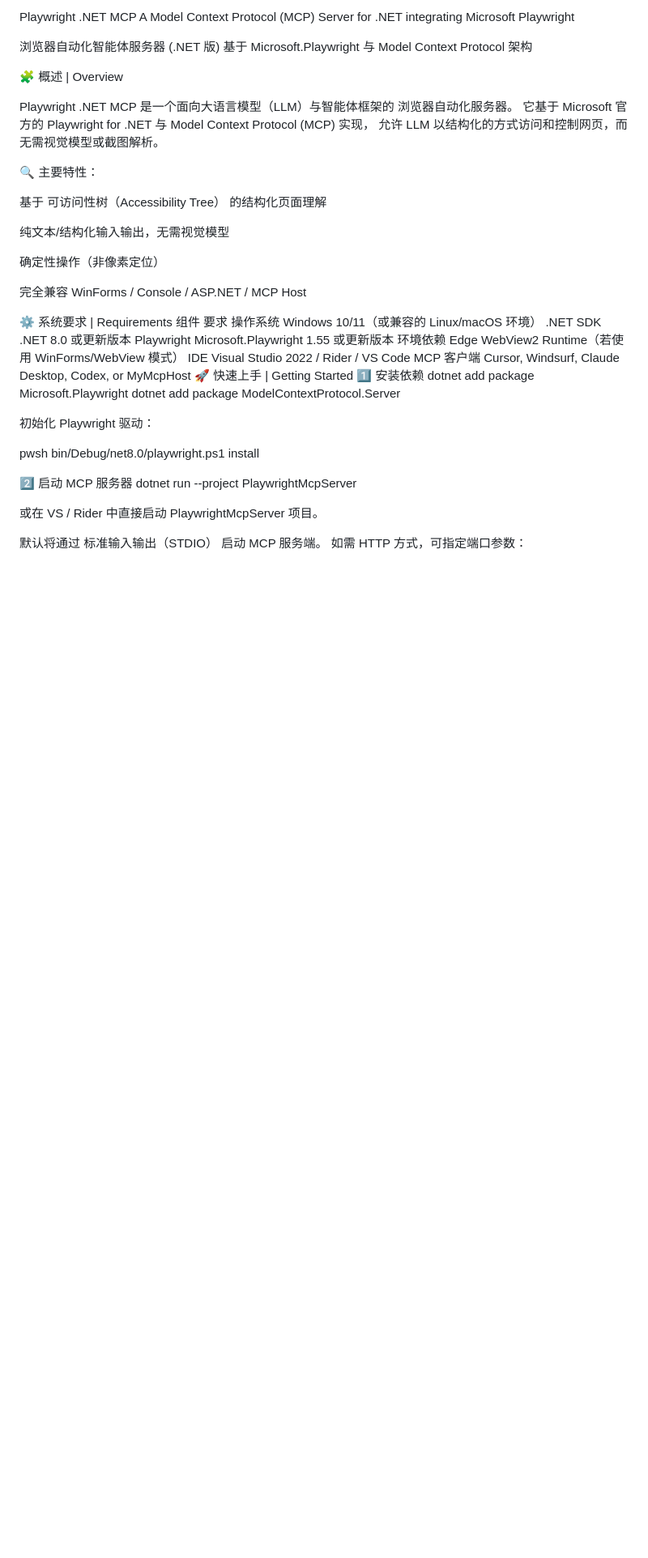
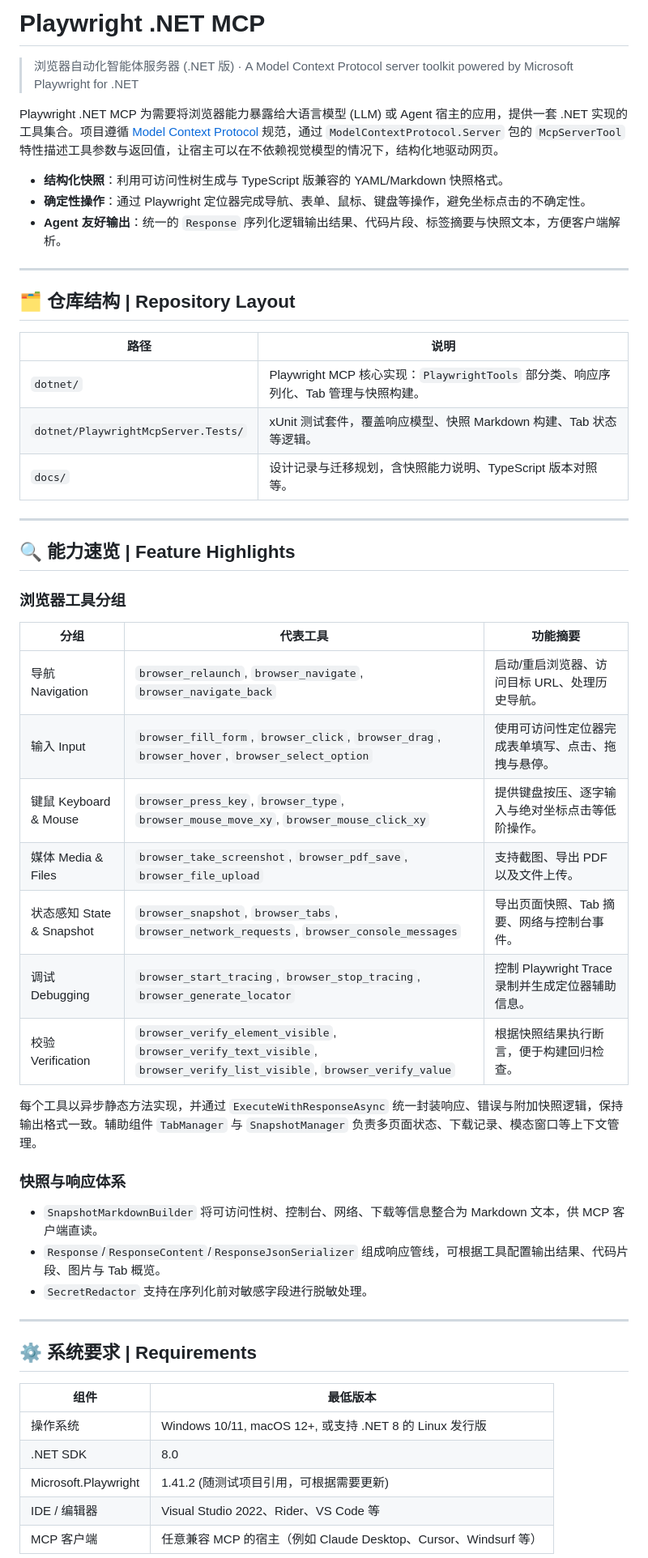
Before and after one commit to HSOffice/playwright-dotnet-mcp, a Markdown page: README.md, the part around one of its changes. Shown at 81% size. GitHub-like rendering; blank space fills up the shorter version.

Commit message:
docs: refresh readme for current dotnet toolset

```diff
--- a/README.md
+++ b/README.md
@@ -1,49 +1,56 @@
-Playwright .NET MCP
-A Model Context Protocol (MCP) Server for .NET integrating Microsoft Playwright
+# Playwright .NET MCP
 
-浏览器自动化智能体服务器 (.NET 版)
-基于 Microsoft.Playwright 与 Model Context Protocol 架构
+> 浏览器自动化智能体服务器 (.NET 版) · A Model Context Protocol server toolkit powered by Microsoft Playwright for .NET
 
-🧩 概述 | Overview
+Playwright .NET MCP 为需要将浏览器能力暴露给大语言模型 (LLM) 或 Agent 宿主的应用，提供一套 .NET 实现的工具集合。项目遵循 [Model Context Protocol](https://github.com/modelcontextprotocol) 规范，通过 `ModelContextProtocol.Server` 包的 `McpServerTool` 特性描述工具参数与返回值，让宿主可以在不依赖视觉模型的情况下，结构化地驱动网页。
 
-Playwright .NET MCP 是一个面向大语言模型（LLM）与智能体框架的 浏览器自动化服务器。
-它基于 Microsoft 官方的 Playwright for .NET 与 Model Context Protocol (MCP) 实现，
-允许 LLM 以结构化的方式访问和控制网页，而无需视觉模型或截图解析。
+- **结构化快照**：利用可访问性树生成与 TypeScript 版兼容的 YAML/Markdown 快照格式。
+- **确定性操作**：通过 Playwright 定位器完成导航、表单、鼠标、键盘等操作，避免坐标点击的不确定性。
+- **Agent 友好输出**：统一的 `Response` 序列化逻辑输出结果、代码片段、标签摘要与快照文本，方便客户端解析。
 
-🔍 主要特性：
+---
 
-基于 可访问性树（Accessibility Tree） 的结构化页面理解
+## 🗂️ 仓库结构 | Repository Layout
 
-纯文本/结构化输入输出，无需视觉模型
+| 路径 | 说明 |
+| --- | --- |
+| `dotnet/` | Playwright MCP 核心实现：`PlaywrightTools` 部分类、响应序列化、Tab 管理与快照构建。|
+| `dotnet/PlaywrightMcpServer.Tests/` | xUnit 测试套件，覆盖响应模型、快照 Markdown 构建、Tab 状态等逻辑。|
+| `docs/` | 设计记录与迁移规划，含快照能力说明、TypeScript 版本对照等。|
 
-确定性操作（非像素定位）
+---
 
-完全兼容 WinForms / Console / ASP.NET / MCP Host
+## 🔍 能力速览 | Feature Highlights
 
-⚙️ 系统要求 | Requirements
-组件	要求
-操作系统	Windows 10/11（或兼容的 Linux/macOS 环境）
-.NET SDK	.NET 8.0 或更新版本
-Playwright	Microsoft.Playwright 1.55 或更新版本
-环境依赖	Edge WebView2 Runtime（若使用 WinForms/WebView 模式）
-IDE	Visual Studio 2022 / Rider / VS Code
-MCP 客户端	Cursor, Windsurf, Claude Desktop, Codex, or MyMcpHost
-🚀 快速上手 | Getting Started
-1️⃣ 安装依赖
-dotnet add package Microsoft.Playwright
-dotnet add package ModelContextProtocol.Server
+### 浏览器工具分组
 
+| 分组 | 代表工具 | 功能摘要 |
+| --- | --- | --- |
+| 导航 Navigation | `browser_relaunch`, `browser_navigate`, `browser_navigate_back` | 启动/重启浏览器、访问目标 URL、处理历史导航。|
+| 输入 Input | `browser_fill_form`, `browser_click`, `browser_drag`, `browser_hover`, `browser_select_option` | 使用可访问性定位器完成表单填写、点击、拖拽与悬停。|
+| 键鼠 Keyboard & Mouse | `browser_press_key`, `browser_type`, `browser_mouse_move_xy`, `browser_mouse_click_xy` | 提供键盘按压、逐字输入与绝对坐标点击等低阶操作。|
+| 媒体 Media & Files | `browser_take_screenshot`, `browser_pdf_save`, `browser_file_upload` | 支持截图、导出 PDF 以及文件上传。|
+| 状态感知 State & Snapshot | `browser_snapshot`, `browser_tabs`, `browser_network_requests`, `browser_console_messages` | 导出页面快照、Tab 摘要、网络与控制台事件。|
+| 调试 Debugging | `browser_start_tracing`, `browser_stop_tracing`, `browser_generate_locator` | 控制 Playwright Trace 录制并生成定位器辅助信息。|
+| 校验 Verification | `browser_verify_element_visible`, `browser_verify_text_visible`, `browser_verify_list_visible`, `browser_verify_value` | 根据快照结果执行断言，便于构建回归检查。|
 
-初始化 Playwright 驱动：
+每个工具以异步静态方法实现，并通过 `ExecuteWithResponseAsync` 统一封装响应、错误与附加快照逻辑，保持输出格式一致。辅助组件 `TabManager` 与 `SnapshotManager` 负责多页面状态、下载记录、模态窗口等上下文管理。
 
-pwsh bin/Debug/net8.0/playwright.ps1 install
+### 快照与响应体系
 
-2️⃣ 启动 MCP 服务器
-dotnet run --project PlaywrightMcpServer
+- `SnapshotMarkdownBuilder` 将可访问性树、控制台、网络、下载等信息整合为 Markdown 文本，供 MCP 客户端直读。
+- `Response`/`ResponseContent`/`ResponseJsonSerializer` 组成响应管线，可根据工具配置输出结果、代码片段、图片与 Tab 概览。
+- `SecretRedactor` 支持在序列化前对敏感字段进行脱敏处理。
 
+---
 
-或在 VS / Rider 中直接启动 PlaywrightMcpServer 项目。
+## ⚙️ 系统要求 | Requirements
 
-默认将通过 标准输入输出（STDIO） 启动 MCP 服务端。
-如需 HTTP 方式，可指定端口参数：
+| 组件 | 最低版本 |
+| --- | --- |
+| 操作系统 | Windows 10/11, macOS 12+, 或支持 .NET 8 的 Linux 发行版 |
+| .NET SDK | 8.0 |
+| Microsoft.Playwright | 1.41.2 (随测试项目引用，可根据需要更新) |
+| IDE / 编辑器 | Visual Studio 2022、Rider、VS Code 等 |
+| MCP 客户端 | 任意兼容 MCP 的宿主（例如 Claude Desktop、Cursor、Windsurf 等） |
 
```
Also changed, not shown: other parts of README.md (+46 -150 lines).
